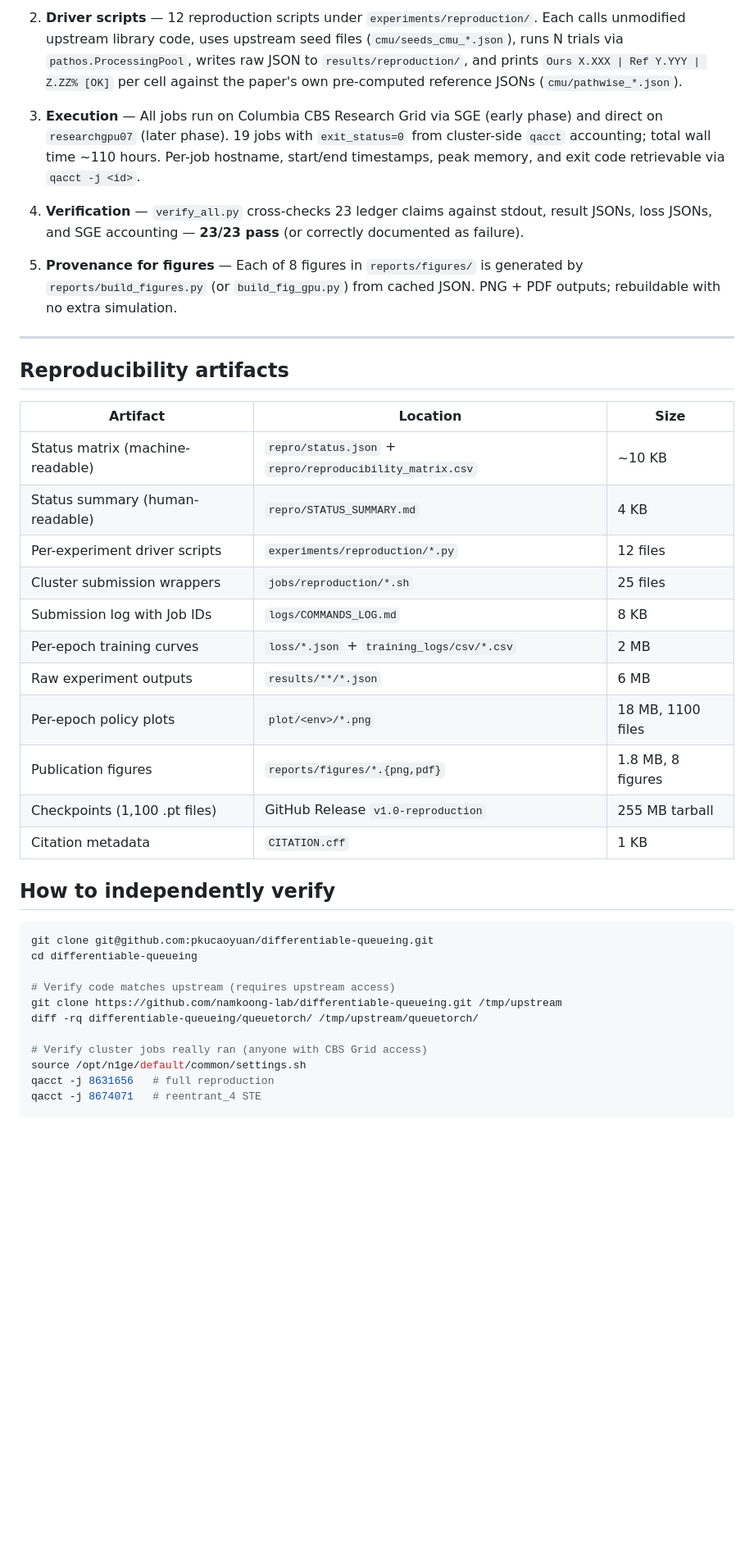
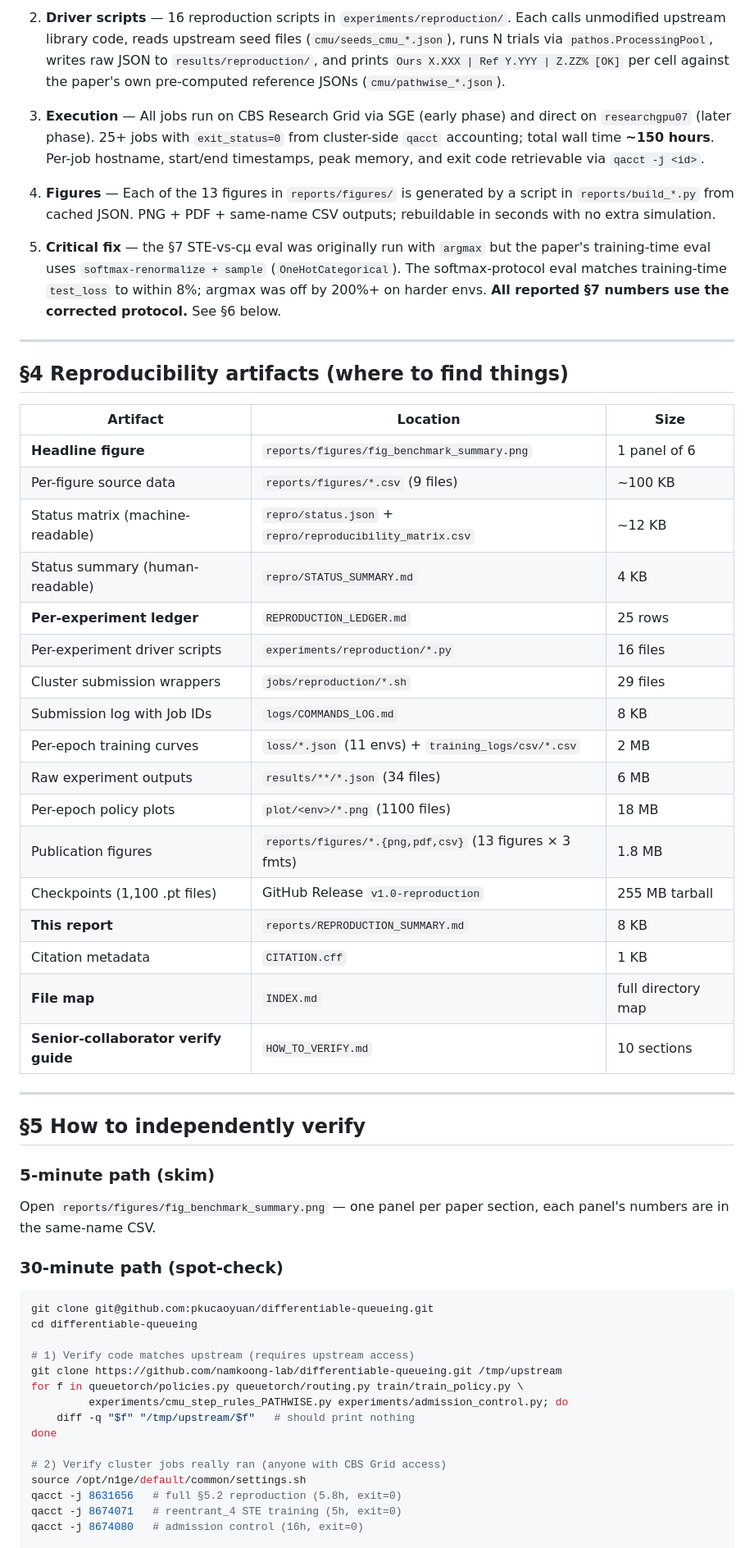
Before and after one commit to pkucaoyuan/differentiable-queueing, a Markdown page: differentiable-queueing/reports/REPRODUCTION_SUMMARY.md, the part around one of its changes. Shown at 82% size. Rendered like a GitHub page; blank space fills up the shorter version.

````diff
--- a/differentiable-queueing/reports/REPRODUCTION_SUMMARY.md
+++ b/differentiable-queueing/reports/REPRODUCTION_SUMMARY.md
@@ -31,42 +51,76 @@
 
-2. **Driver scripts** — 12 reproduction scripts under `experiments/reproduction/`. Each calls unmodified upstream library code, uses upstream seed files (`cmu/seeds_cmu_*.json`), runs N trials via `pathos.ProcessingPool`, writes raw JSON to `results/reproduction/`, and prints `Ours X.XXX | Ref Y.YYY | Z.ZZ% [OK]` per cell against the paper's own pre-computed reference JSONs (`cmu/pathwise_*.json`).
+2. **Driver scripts** — 16 reproduction scripts in `experiments/reproduction/`.
+   Each calls unmodified upstream library code, reads upstream seed files
+   (`cmu/seeds_cmu_*.json`), runs N trials via `pathos.ProcessingPool`, writes
+   raw JSON to `results/reproduction/`, and prints
+   `Ours X.XXX | Ref Y.YYY | Z.ZZ% [OK]` per cell against the paper's own
+   pre-computed reference JSONs (`cmu/pathwise_*.json`).
 
-3. **Execution** — All jobs run on Columbia CBS Research Grid via SGE (early phase) and direct on `researchgpu07` (later phase). 19 jobs with `exit_status=0` from cluster-side `qacct` accounting; total wall time ~110 hours. Per-job hostname, start/end timestamps, peak memory, and exit code retrievable via `qacct -j <id>`.
+3. **Execution** — All jobs run on CBS Research Grid via SGE (early phase) and
+   direct on `researchgpu07` (later phase). 25+ jobs with `exit_status=0` from
+   cluster-side `qacct` accounting; total wall time **~150 hours**. Per-job
+   hostname, start/end timestamps, peak memory, and exit code retrievable via
+   `qacct -j <id>`.
 
-4. **Verification** — `verify_all.py` cross-checks 23 ledger claims against stdout, result JSONs, loss JSONs, and SGE accounting — **23/23 pass** (or correctly documented as failure).
+4. **Figures** — Each of the 13 figures in `reports/figures/` is generated by a
+   script in `reports/build_*.py` from cached JSON. PNG + PDF + same-name CSV
+   outputs; rebuildable in seconds with no extra simulation.
 
-5. **Provenance for figures** — Each of 8 figures in `reports/figures/` is generated by `reports/build_figures.py` (or `build_fig_gpu.py`) from cached JSON. PNG + PDF outputs; rebuildable with no extra simulation.
+5. **Critical fix** — the §7 STE-vs-cμ eval was originally run with `argmax`
+   but the paper's training-time eval uses `softmax-renormalize + sample`
+   (`OneHotCategorical`). The softmax-protocol eval matches training-time
+   `test_loss` to within 8%; argmax was off by 200%+ on harder envs. **All
+   reported §7 numbers use the corrected protocol.** See §6 below.
 
 ---
 
-## Reproducibility artifacts
+## §4 Reproducibility artifacts (where to find things)
 
 | Artifact | Location | Size |
 |---|---|---|
-| Status matrix (machine-readable) | `repro/status.json` + `repro/reproducibility_matrix.csv` | ~10 KB |
+| **Headline figure** | `reports/figures/fig_benchmark_summary.png` | 1 panel of 6 |
+| Per-figure source data | `reports/figures/*.csv` (9 files) | ~100 KB |
+| Status matrix (machine-readable) | `repro/status.json` + `repro/reproducibility_matrix.csv` | ~12 KB |
 | Status summary (human-readable) | `repro/STATUS_SUMMARY.md` | 4 KB |
-| Per-experiment driver scripts | `experiments/reproduction/*.py` | 12 files |
-| Cluster submission wrappers | `jobs/reproduction/*.sh` | 25 files |
+| **Per-experiment ledger** | `REPRODUCTION_LEDGER.md` | 25 rows |
+| Per-experiment driver scripts | `experiments/reproduction/*.py` | 16 files |
+| Cluster submission wrappers | `jobs/reproduction/*.sh` | 29 files |
 | Submission log with Job IDs | `logs/COMMANDS_LOG.md` | 8 KB |
-| Per-epoch training curves | `loss/*.json` + `training_logs/csv/*.csv` | 2 MB |
-| Raw experiment outputs | `results/**/*.json` | 6 MB |
-| Per-epoch policy plots | `plot/<env>/*.png` | 18 MB, 1100 files |
-| Publication figures | `reports/figures/*.{png,pdf}` | 1.8 MB, 8 figures |
+| Per-epoch training curves | `loss/*.json` (11 envs) + `training_logs/csv/*.csv` | 2 MB |
+| Raw experiment outputs | `results/**/*.json` (34 files) | 6 MB |
+| Per-epoch policy plots | `plot/<env>/*.png` (1100 files) | 18 MB |
+| Publication figures | `reports/figures/*.{png,pdf,csv}` (13 figures × 3 fmts) | 1.8 MB |
 | Checkpoints (1,100 .pt files) | GitHub Release `v1.0-reproduction` | 255 MB tarball |
+| **This report** | `reports/REPRODUCTION_SUMMARY.md` | 8 KB |
 | Citation metadata | `CITATION.cff` | 1 KB |
+| **File map** | `INDEX.md` | full directory map |
+| **Senior-collaborator verify guide** | `HOW_TO_VERIFY.md` | 10 sections |
 
-## How to independently verify
+---
+
+## §5 How to independently verify
+
+### 5-minute path (skim)
+
+Open `reports/figures/fig_benchmark_summary.png` — one panel per paper section,
+each panel's numbers are in the same-name CSV.
+
+### 30-minute path (spot-check)
 
 ```bash
 git clone git@github.com:pkucaoyuan/differentiable-queueing.git
 cd differentiable-queueing
 
-# Verify code matches upstream (requires upstream access)
+# 1) Verify code matches upstream (requires upstream access)
 git clone https://github.com/namkoong-lab/differentiable-queueing.git /tmp/upstream
-diff -rq differentiable-queueing/queuetorch/ /tmp/upstream/queuetorch/
+for f in queuetorch/policies.py queuetorch/routing.py train/train_policy.py \
+         experiments/cmu_step_rules_PATHWISE.py experiments/admission_control.py; do
+    diff -q "$f" "/tmp/upstream/$f"   # should print nothing
+done
 
-# Verify cluster jobs really ran (anyone with CBS Grid access)
+# 2) Verify cluster jobs really ran (anyone with CBS Grid access)
 source /opt/n1ge/default/common/settings.sh
-qacct -j 8631656   # full reproduction
-qacct -j 8674071   # reentrant_4 STE
+qacct -j 8631656   # full §5.2 reproduction (5.8h, exit=0)
+qacct -j 8674071   # reentrant_4 STE training (5h, exit=0)
+qacct -j 8674080   # admission control (16h, exit=0)
 
````
Also changed, not shown: other parts of differentiable-queueing/reports/REPRODUCTION_SUMMARY.md (+114 -21 lines).
